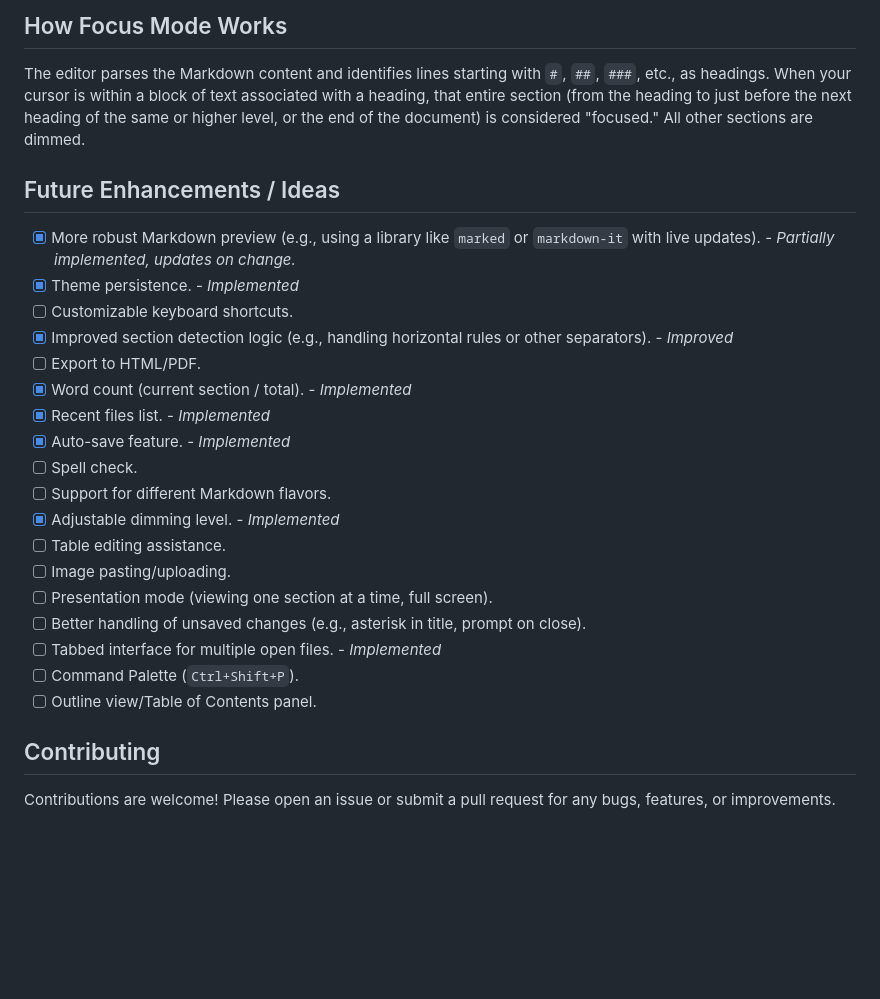
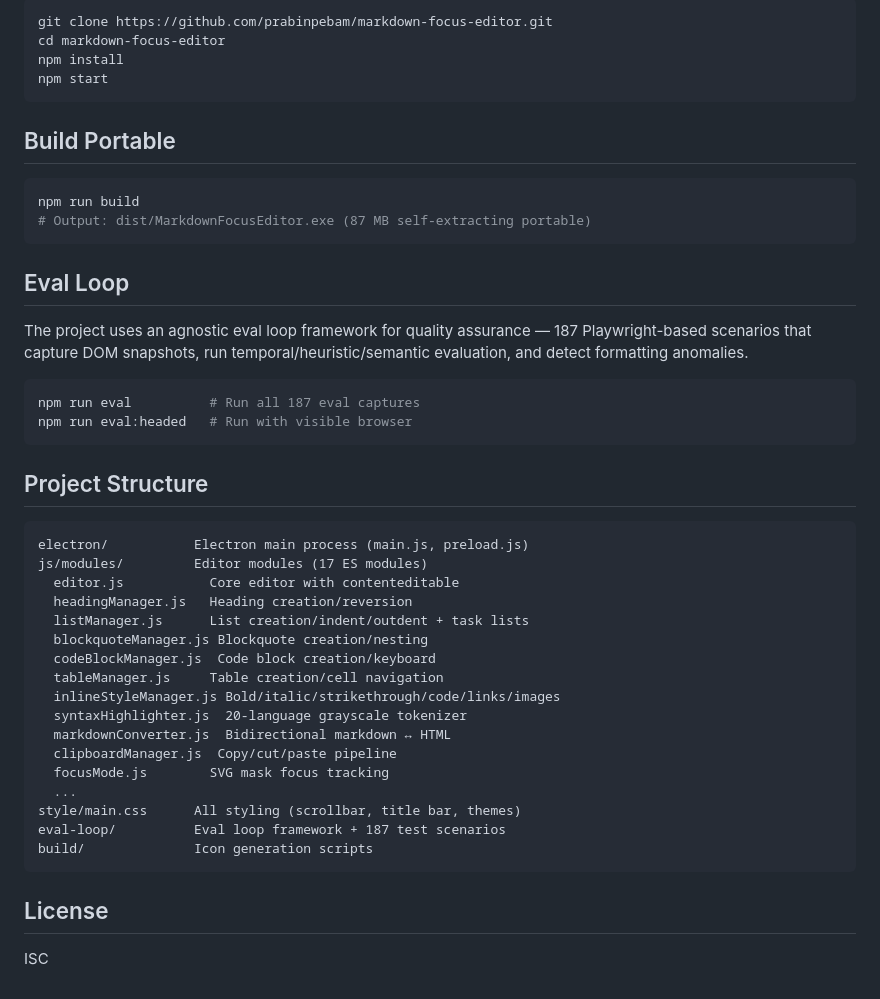
Before and after one commit to prabinpebam/markdown-focus-editor, a Markdown page: README.md, the part around one of its changes. GitHub-like rendering; blank space fills up the shorter version.

````diff
--- a/README.md
+++ b/README.md
@@ -76,29 +63,49 @@ A simple, distraction-free Markdown editor built with Electron, focusing on one
 
-## How Focus Mode Works
+```bash
+git clone https://github.com/prabinpebam/markdown-focus-editor.git
+cd markdown-focus-editor
+npm install
+npm start
+```
 
-The editor parses the Markdown content and identifies lines starting with `#`, `##`, `###`, etc., as headings. When your cursor is within a block of text associated with a heading, that entire section (from the heading to just before the next heading of the same or higher level, or the end of the document) is considered "focused." All other sections are dimmed.
+## Build Portable
 
-## Future Enhancements / Ideas
+```bash
+npm run build
+# Output: dist/MarkdownFocusEditor.exe (87 MB self-extracting portable)
+```
 
-*   [x] More robust Markdown preview (e.g., using a library like `marked` or `markdown-it` with live updates). - *Partially implemented, updates on change.*
-*   [x] Theme persistence. - *Implemented*
-*   [ ] Customizable keyboard shortcuts.
-*   [x] Improved section detection logic (e.g., handling horizontal rules or other separators). - *Improved*
-*   [ ] Export to HTML/PDF.
-*   [x] Word count (current section / total). - *Implemented*
-*   [x] Recent files list. - *Implemented*
-*   [x] Auto-save feature. - *Implemented*
-*   [ ] Spell check.
-*   [ ] Support for different Markdown flavors.
-*   [x] Adjustable dimming level. - *Implemented*
-*   [ ] Table editing assistance.
-*   [ ] Image pasting/uploading.
-*   [ ] Presentation mode (viewing one section at a time, full screen).
-*   [ ] Better handling of unsaved changes (e.g., asterisk in title, prompt on close).
-*   [ ] Tabbed interface for multiple open files. - *Implemented*
-*   [ ] Command Palette (`Ctrl+Shift+P`).
-*   [ ] Outline view/Table of Contents panel.
+## Eval Loop
 
-## Contributing
+The project uses an agnostic eval loop framework for quality assurance — 187 Playwright-based scenarios that capture DOM snapshots, run temporal/heuristic/semantic evaluation, and detect formatting anomalies.
 
-Contributions are welcome! Please open an issue or submit a pull request for any bugs, features, or improvements.
+```bash
+npm run eval          # Run all 187 eval captures
+npm run eval:headed   # Run with visible browser
+```
+
+## Project Structure
+
+```
+electron/           Electron main process (main.js, preload.js)
+js/modules/         Editor modules (17 ES modules)
+  editor.js           Core editor with contenteditable
+  headingManager.js   Heading creation/reversion
+  listManager.js      List creation/indent/outdent + task lists
+  blockquoteManager.js Blockquote creation/nesting
+  codeBlockManager.js  Code block creation/keyboard
+  tableManager.js     Table creation/cell navigation
+  inlineStyleManager.js Bold/italic/strikethrough/code/links/images
+  syntaxHighlighter.js  20-language grayscale tokenizer
+  markdownConverter.js  Bidirectional markdown ↔ HTML
+  clipboardManager.js  Copy/cut/paste pipeline
+  focusMode.js        SVG mask focus tracking
+  ...
+style/main.css      All styling (scrollbar, title bar, themes)
+eval-loop/          Eval loop framework + 187 test scenarios
+build/              Icon generation scripts
+```
+
+## License
+
+ISC
````
Also changed, not shown: other parts of README.md (+49 -62 lines).
